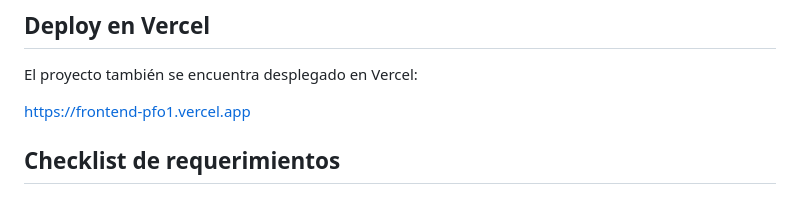
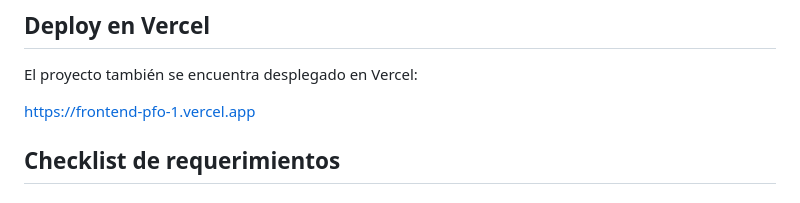
Before and after one commit to smatulionis/Frontend_PFO1, a Markdown page: README.md, the part around the change. GitHub-like rendering.

```diff
--- a/README.md
+++ b/README.md
@@ -12,7 +12,7 @@ El proyecto se encuentra publicado utilizando GitHub Pages y puede visualizarse
 
 El proyecto también se encuentra desplegado en Vercel:
 
-https://frontend-pfo1.vercel.app
+https://frontend-pfo-1.vercel.app
 
 ## Checklist de requerimientos
 
```
